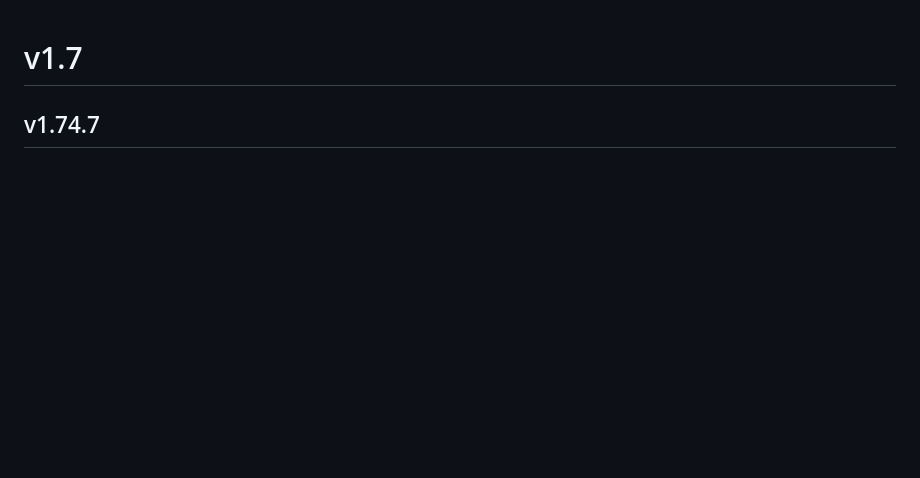
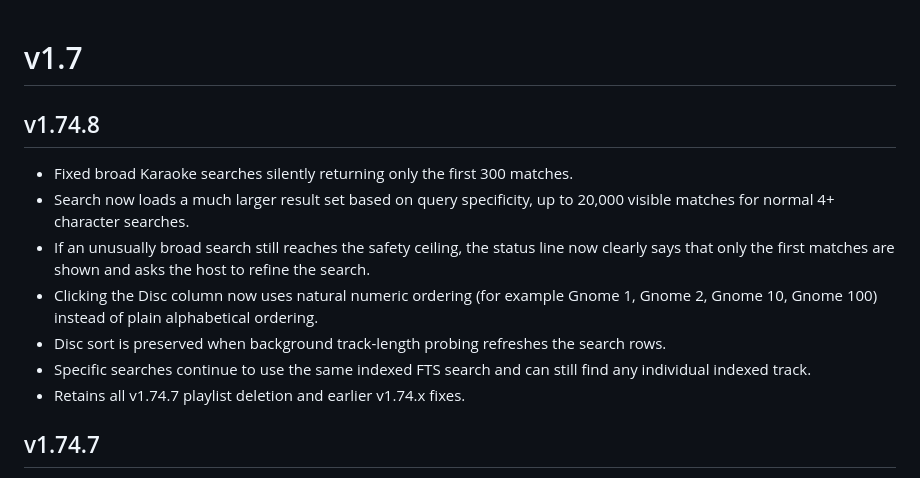
Before and after one commit to harryoke/hazz-karaoke-hoster, a Markdown page: CHANGELOG.md, the part around the change. Rendered like a GitHub page; blank space fills up the shorter version.

Commit message:
Add v1.74.8 changelog

```diff
--- a/CHANGELOG.md
+++ b/CHANGELOG.md
@@ -1,4 +1,13 @@
 # v1.7
+
+## v1.74.8
+- Fixed broad Karaoke searches silently returning only the first 300 matches.
+- Search now loads a much larger result set based on query specificity, up to 20,000 visible matches for normal 4+ character searches.
+- If an unusually broad search still reaches the safety ceiling, the status line now clearly says that only the first matches are shown and asks the host to refine the search.
+- Clicking the Disc column now uses natural numeric ordering (for example Gnome 1, Gnome 2, Gnome 10, Gnome 100) instead of plain alphabetical ordering.
+- Disc sort is preserved when background track-length probing refreshes the search rows.
+- Specific searches continue to use the same indexed FTS search and can still find any individual indexed track.
+- Retains all v1.74.7 playlist deletion and earlier v1.74.x fixes.
 
 ## v1.74.7
 - Added a DELETE PLAYLIST option to Music Playlists & History.
```
